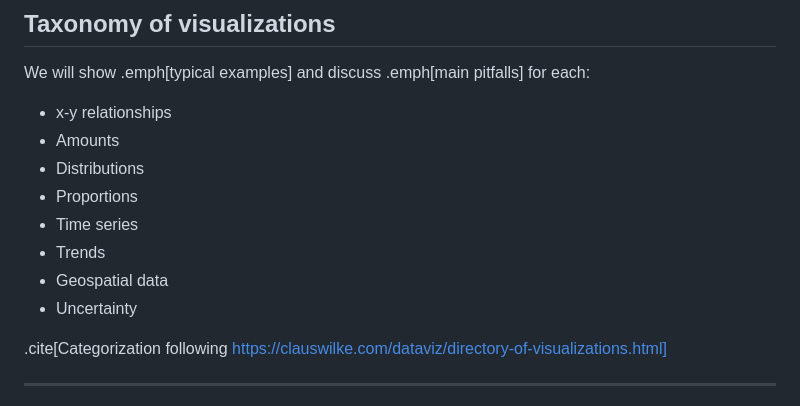
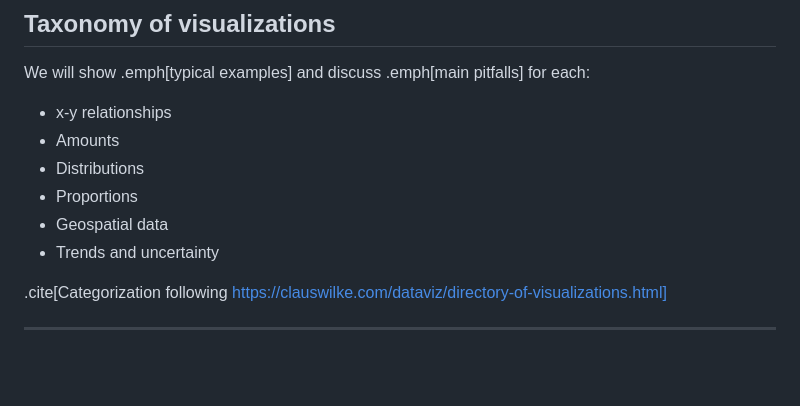
Before and after one commit to bast/docenhance-data-visualization, a Markdown page: slides.md, the part around the change printed below. Rendered like a GitHub page; blank space fills up the shorter version.

```diff
--- a/slides.md
+++ b/slides.md
@@ -331,10 +331,8 @@ We will show .emph[typical examples] and discuss .emph[main pitfalls] for each:
 - Amounts
 - Distributions
 - Proportions
-- Time series
-- Trends
 - Geospatial data
-- Uncertainty
+- Trends and uncertainty
 
 .cite[Categorization following https://clauswilke.com/dataviz/directory-of-visualizations.html]
 
```
Also changed, not shown: other parts of slides.md (+30 -8 lines), img/treemap.png (added), 4 other files.
